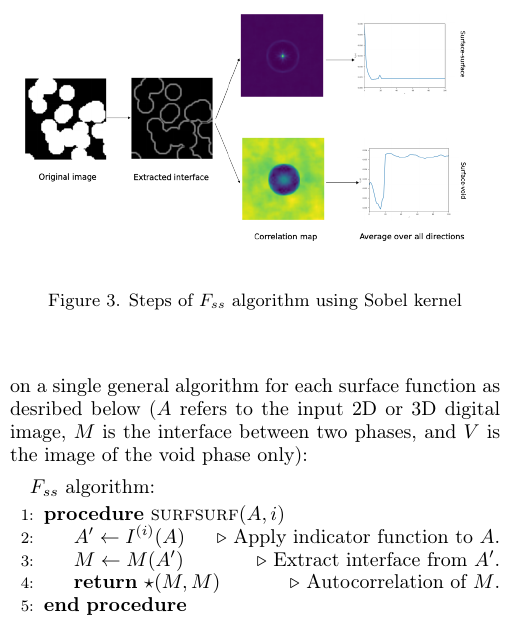
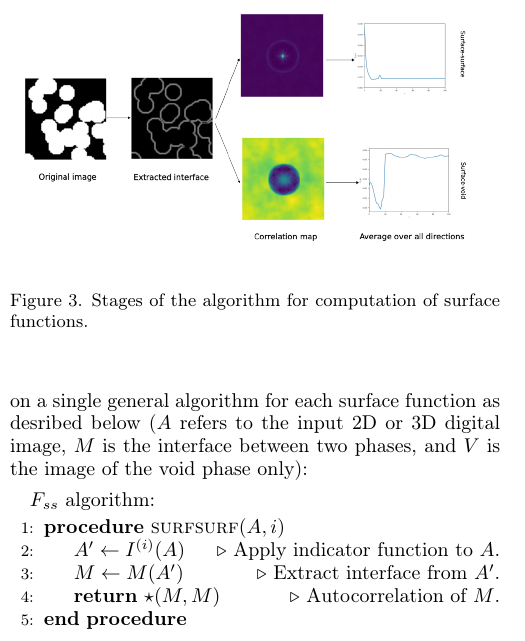
Before and after one commit to shamazmazum/surfsurf-paper, a LaTeX paper (surf-surf.tex): part of one column of page 4 of 13, cut at the place of the change. Compiled offline with pdfLaTeX.

Commit message:
Change caption for pic with arrows

```diff
--- a/surf-surf.tex
+++ b/surf-surf.tex
@@ -421,7 +421,7 @@ images.
 \begin{figure}
   \centering
   \includegraphics[width=\linewidth]{images/algo.png}
-  \caption{Steps of $F_{ss}$ algorithm using Sobel kernel}
+  \caption{Stages of the algorithm for computation of surface functions.}
   \label{fig:stages}
 \end{figure}
 
```
